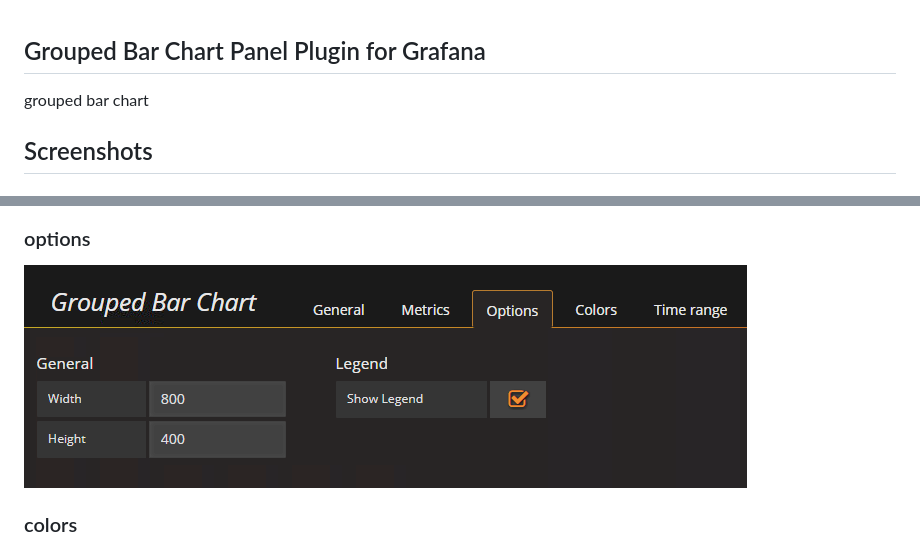
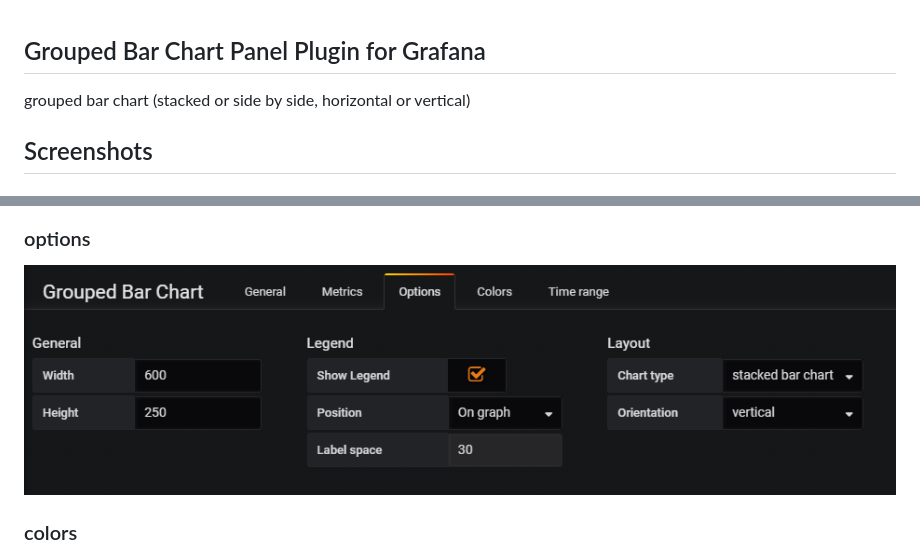
Before and after one commit to gipong/grafana-groupedbarchart-panel, a Markdown page: README.md, 2 parts joined by grey strips. GitHub-like rendering; pictures changed too: src/img/groupedbarchart-options.png.

```diff
--- a/README.md
+++ b/README.md
@@ -1,6 +1,6 @@
 ## Grouped Bar Chart Panel Plugin for Grafana
 
-grouped bar chart
+grouped bar chart (stacked or side by side, horizontal or vertical)
 
 ## Screenshots
 ### chart
```
Also changed, not shown: other parts of README.md (+1 -1 lines), 1 other file.
